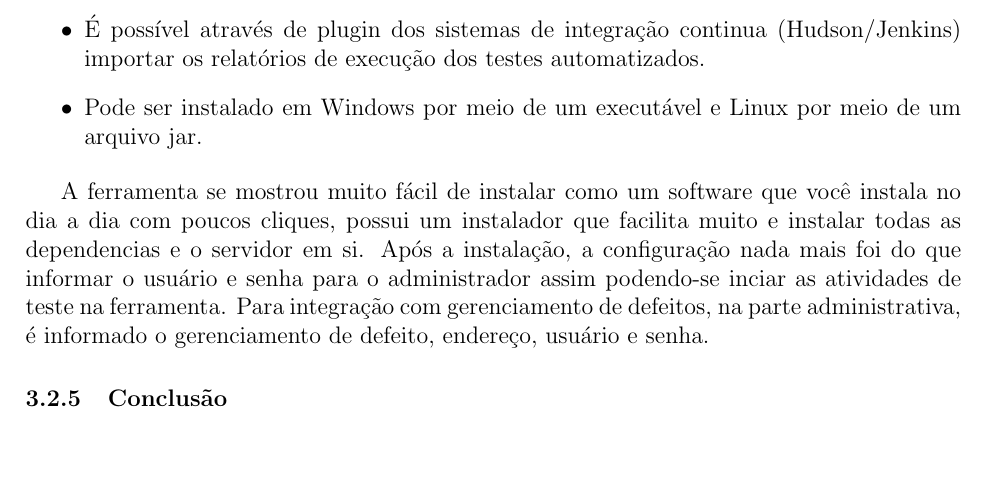
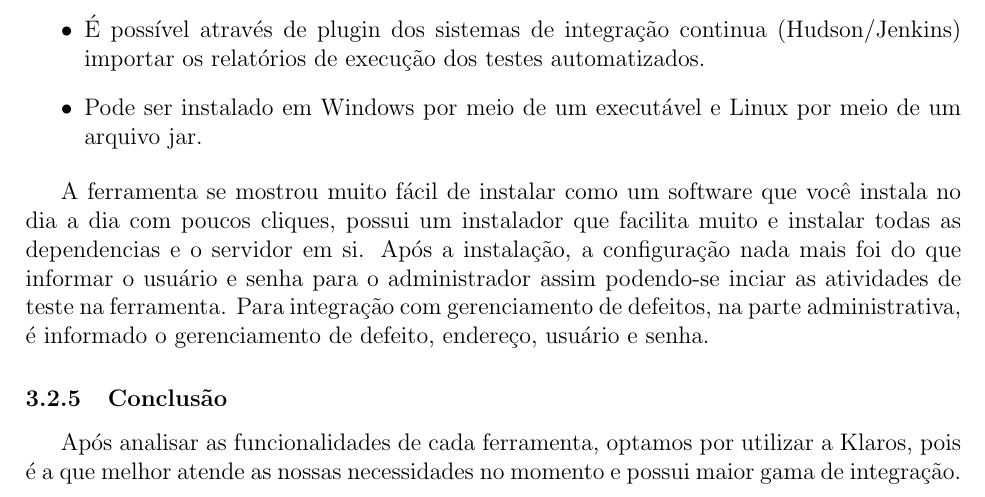
Before and after one commit to dextervip/rpv, a LaTeX document (projeto/Infraestrutura/Relatorio Tecnico - Infraestrutura.tex): part of page 13 of 24, cut so that both start at the same text, the shorter picture padded with empty space. Compiled offline with pdfLaTeX.

```diff
--- a/projeto/Infraestrutura/Relatorio Tecnico - Infraestrutura.tex
+++ b/projeto/Infraestrutura/Relatorio Tecnico - Infraestrutura.tex
@@ -355,6 +355,8 @@
 
 		\subsubsection{Conclusão}
 
+			Após analisar  as funcionalidades de cada ferramenta, optamos por utilizar a Klaros, pois é a que melhor atende as nossas necessidades no momento e possui maior gama de integração.
+
 	\clearpage
 	\subsection{Ferramenta para Gerenciamento de Defeitos}
 
```
